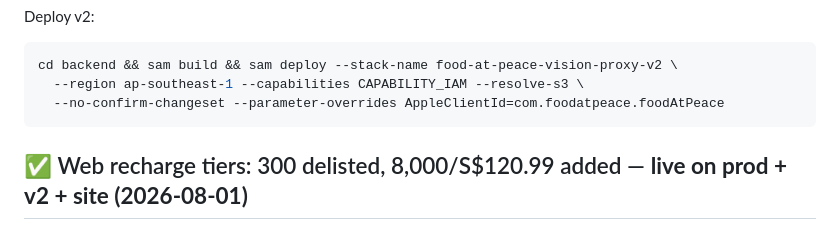
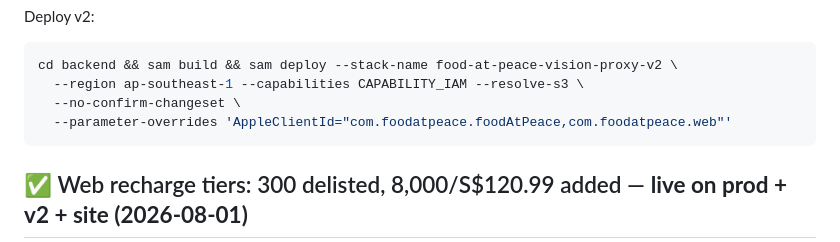
Before and after one commit to PETERDMYAN/food-at-peace, a Markdown page: TODO.md, the part around the change. Drawn GitHub-style.

````diff
--- a/TODO.md
+++ b/TODO.md
@@ -29,7 +29,8 @@ Deploy v2:
 ```bash
 cd backend && sam build && sam deploy --stack-name food-at-peace-vision-proxy-v2 \
   --region ap-southeast-1 --capabilities CAPABILITY_IAM --resolve-s3 \
-  --no-confirm-changeset --parameter-overrides AppleClientId=com.foodatpeace.foodAtPeace
+  --no-confirm-changeset \
+  --parameter-overrides 'AppleClientId="com.foodatpeace.foodAtPeace,com.foodatpeace.web"'
 ```
 
 ## ✅ Web recharge tiers: 300 delisted, 8,000/S$120.99 added — **live on prod + v2 + site (2026-08-01)**
````
Also changed, not shown: CLAUDE.md (+1 -1 lines), store/RECHARGE.md (+5 -2 lines).
